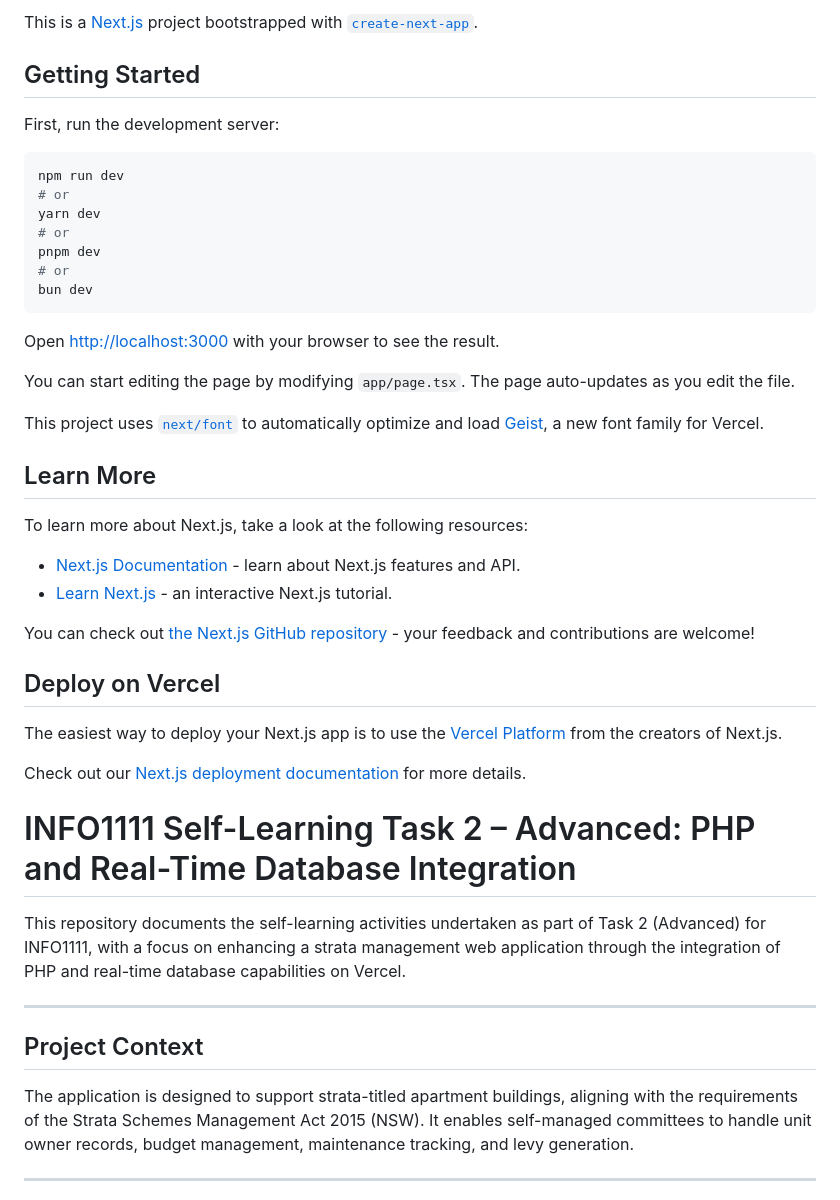
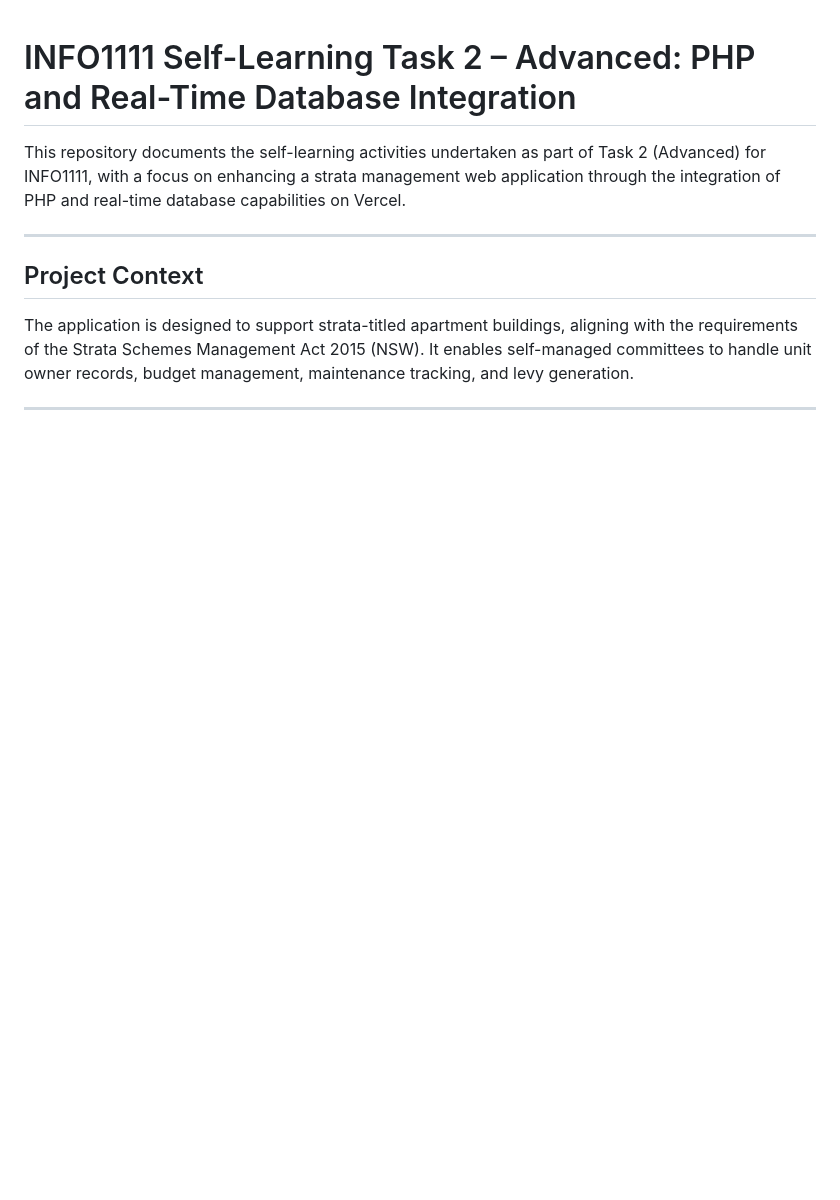
Before and after one commit to shrikha56/info1111_final, a Markdown page: README.md, the part around the change. Drawn GitHub-style; blank space fills up the shorter version.

````diff
--- a/README.md
+++ b/README.md
@@ -1,40 +1,3 @@
-This is a [Next.js](https://nextjs.org) project bootstrapped with [`create-next-app`](https://nextjs.org/docs/app/api-reference/cli/create-next-app).
-
-## Getting Started
-
-First, run the development server:
-
-```bash
-npm run dev
-# or
-yarn dev
-# or
-pnpm dev
-# or
-bun dev
-```
-
-Open [http://localhost:3000](http://localhost:3000) with your browser to see the result.
-
-You can start editing the page by modifying `app/page.tsx`. The page auto-updates as you edit the file.
-
-This project uses [`next/font`](https://nextjs.org/docs/app/building-your-application/optimizing/fonts) to automatically optimize and load [Geist](https://vercel.com/font), a new font family for Vercel.
-
-## Learn More
-
-To learn more about Next.js, take a look at the following resources:
-
-- [Next.js Documentation](https://nextjs.org/docs) - learn about Next.js features and API.
-- [Learn Next.js](https://nextjs.org/learn) - an interactive Next.js tutorial.
-
-You can check out [the Next.js GitHub repository](https://github.com/vercel/next.js) - your feedback and contributions are welcome!
-
-## Deploy on Vercel
-
-The easiest way to deploy your Next.js app is to use the [Vercel Platform](https://vercel.com/new?utm_medium=default-template&filter=next.js&utm_source=create-next-app&utm_campaign=create-next-app-readme) from the creators of Next.js.
-
-Check out our [Next.js deployment documentation](https://nextjs.org/docs/app/building-your-application/deploying) for more details.
-
 # INFO1111 Self-Learning Task 2 – Advanced: PHP and Real-Time Database Integration
 
 This repository documents the self-learning activities undertaken as part of Task 2 (Advanced) for INFO1111, with a focus on enhancing a strata management web application through the integration of PHP and real-time database capabilities on Vercel.
````
